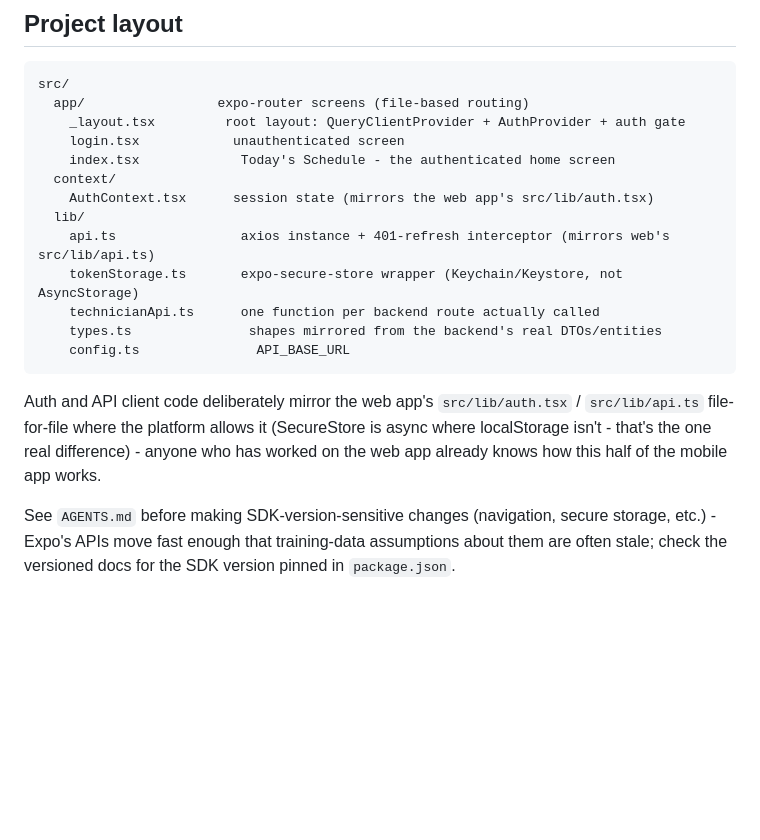
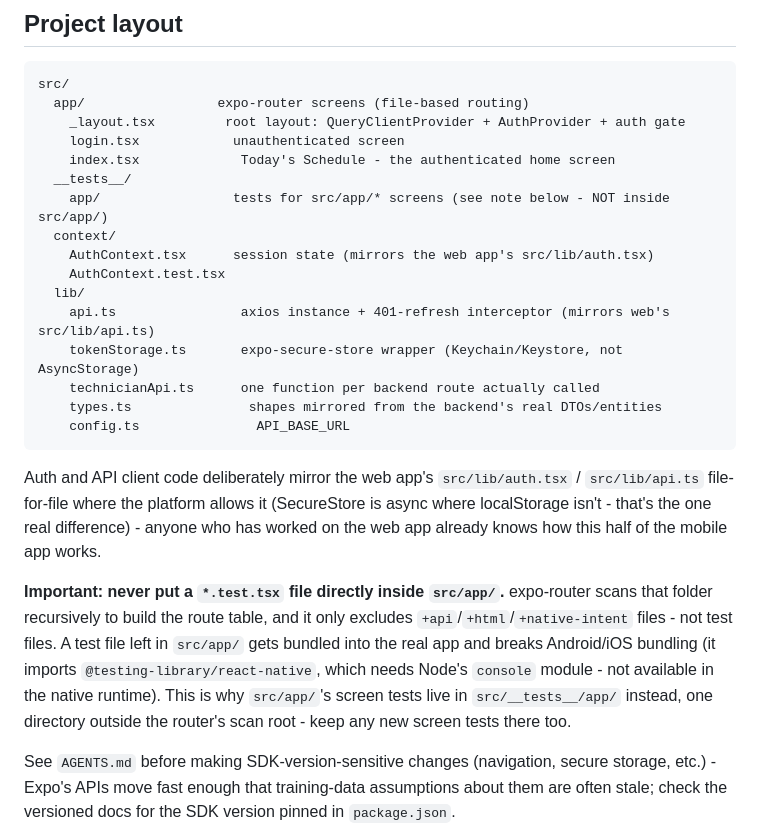
Before and after one commit to vysakhraju/jackys-service-portal, a Markdown page: mobile/README.md, the part around the change. GitHub-like rendering; blank space fills up the shorter version.

Commit message:
docs(mobile): document the app/ test-file bundling gotcha
Explains why screen tests live in src/__tests__/app/ rather than next to
their screens in src/app/ - expo-router's route scanner sweeps src/app/
recursively and doesn't exclude *.test.tsx, so a test file left there
breaks Android/iOS bundling (see the fix in dc42f2c). Written down so the
next screen added under src/app/ doesn't reintroduce this.

Co-Authored-By: Claude Sonnet 5 <noreply@anthropic.com>
Claude-Session: https://claude.ai/code/session_01AvxUBh1QviRq43pj8Jptht

```diff
--- a/mobile/README.md
+++ b/mobile/README.md
@@ -169,8 +169,11 @@ src/
     _layout.tsx         root layout: QueryClientProvider + AuthProvider + auth gate
     login.tsx            unauthenticated screen
     index.tsx             Today's Schedule - the authenticated home screen
+  __tests__/
+    app/                 tests for src/app/* screens (see note below - NOT inside src/app/)
   context/
     AuthContext.tsx      session state (mirrors the web app's src/lib/auth.tsx)
+    AuthContext.test.tsx
   lib/
     api.ts                axios instance + 401-refresh interceptor (mirrors web's src/lib/api.ts)
     tokenStorage.ts       expo-secure-store wrapper (Keychain/Keystore, not AsyncStorage)
@@ -184,6 +187,15 @@ Auth and API client code deliberately mirror the web app's `src/lib/auth.tsx` /
 localStorage isn't - that's the one real difference) - anyone who has worked on the web
 app already knows how this half of the mobile app works.
 
+**Important: never put a `*.test.tsx` file directly inside `src/app/`.** expo-router
+scans that folder recursively to build the route table, and it only excludes
+`+api`/`+html`/`+native-intent` files - not test files. A test file left in `src/app/`
+gets bundled into the real app and breaks Android/iOS bundling (it imports
+`@testing-library/react-native`, which needs Node's `console` module - not available in
+the native runtime). This is why `src/app/`'s screen tests live in `src/__tests__/app/`
+instead, one directory outside the router's scan root - keep any new screen tests there
+too.
+
 See `AGENTS.md` before making SDK-version-sensitive changes (navigation, secure
 storage, etc.) - Expo's APIs move fast enough that training-data assumptions about
 them are often stale; check the versioned docs for the SDK version pinned in
```
